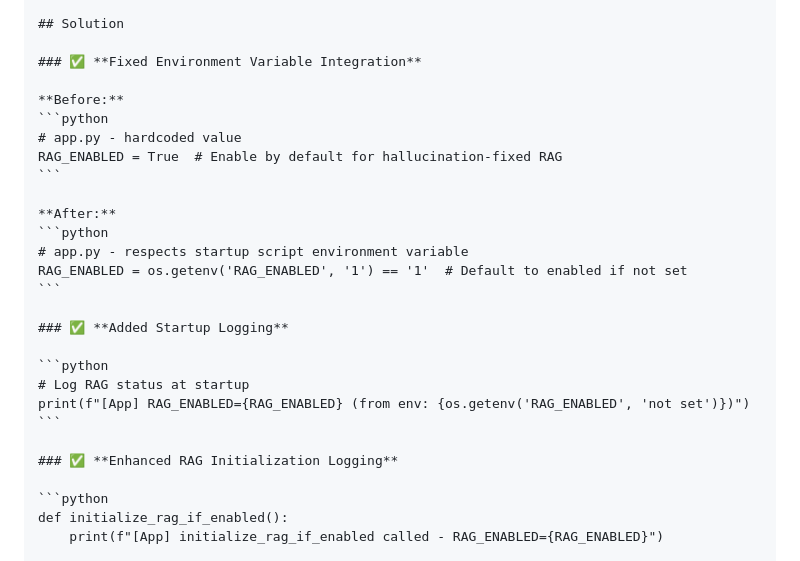
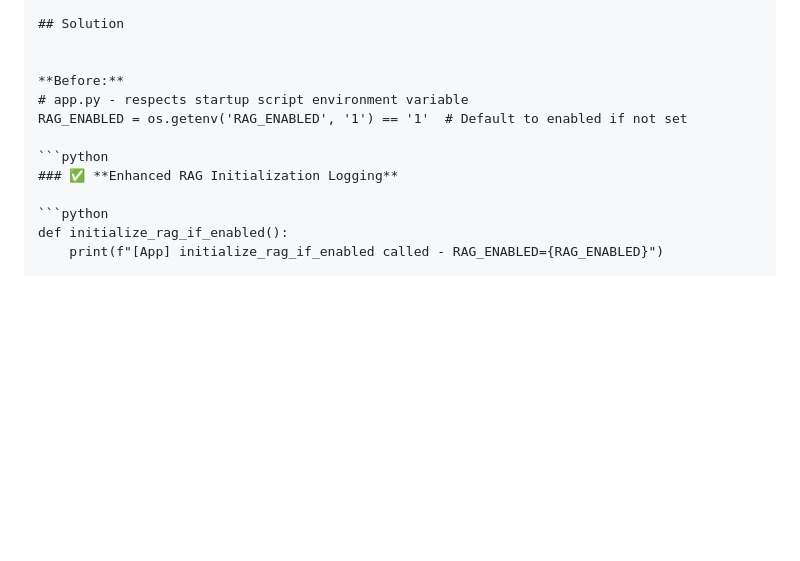
Before and after one commit to sanjanaaps/OMANchatbot, a Markdown page: COMBINED_PROJECT_DOCS.md, the part around one of its changes. Drawn GitHub-style; blank space fills up the shorter version.

````diff
--- a/COMBINED_PROJECT_DOCS.md
+++ b/COMBINED_PROJECT_DOCS.md
@@ -111,27 +73,12 @@ There was an inconsistency between the startup scripts and the main application:
 
 ## Solution
 
-### ✅ **Fixed Environment Variable Integration**
 
 **Before:**
-```python
-# app.py - hardcoded value
-RAG_ENABLED = True  # Enable by default for hallucination-fixed RAG
-```
-
-**After:**
-```python
 # app.py - respects startup script environment variable
 RAG_ENABLED = os.getenv('RAG_ENABLED', '1') == '1'  # Default to enabled if not set
-```
-
-### ✅ **Added Startup Logging**
 
 ```python
-# Log RAG status at startup
-print(f"[App] RAG_ENABLED={RAG_ENABLED} (from env: {os.getenv('RAG_ENABLED', 'not set')})")
-```
-
 ### ✅ **Enhanced RAG Initialization Logging**
 
 ```python
````
Also changed, not shown: other parts of COMBINED_PROJECT_DOCS.md (+2 -40 lines).
